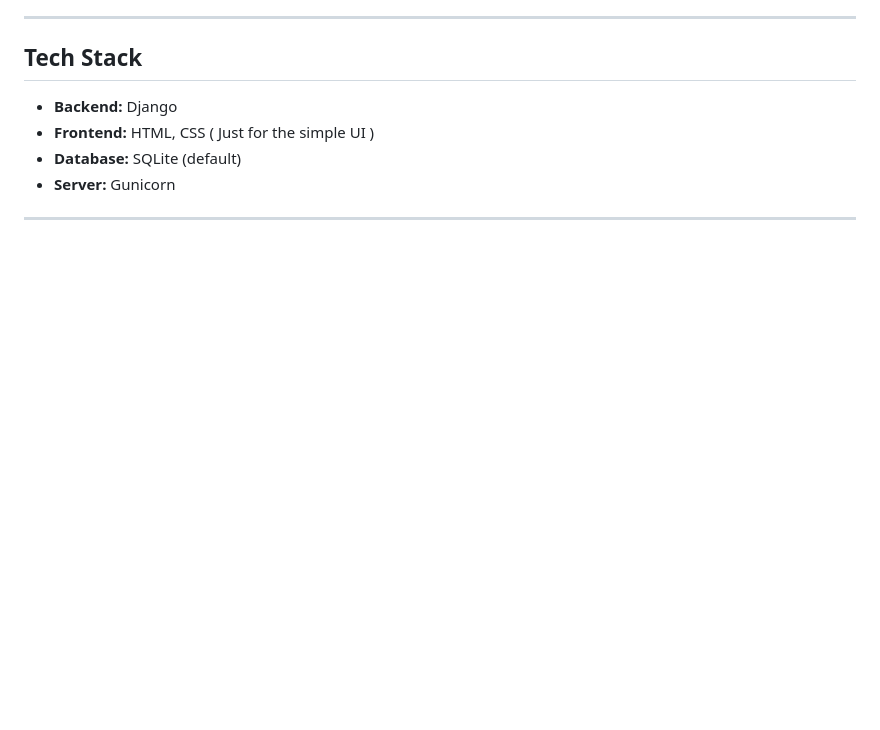
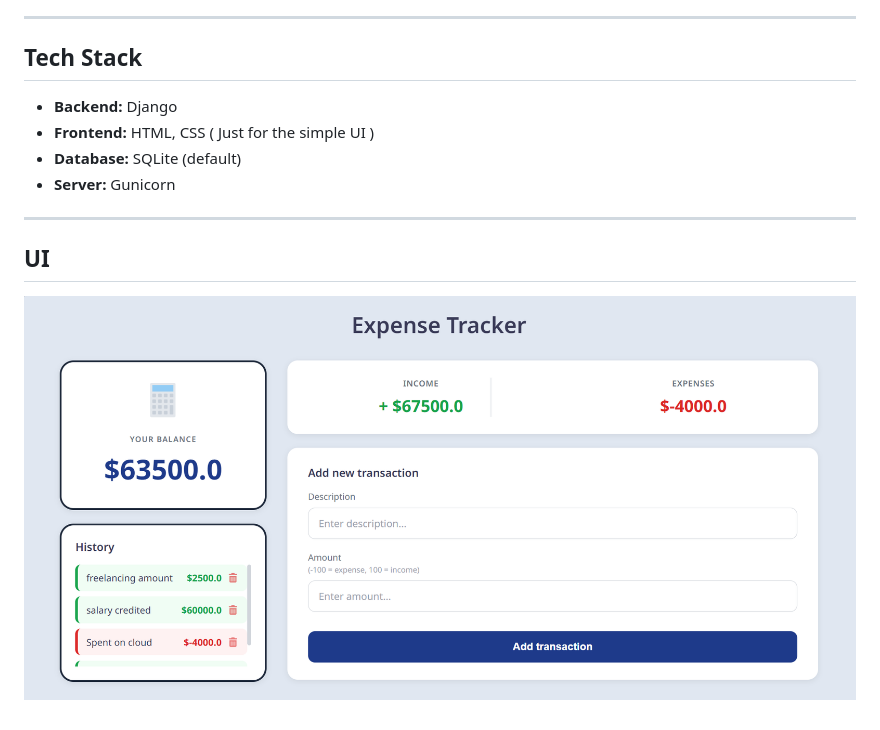
Before and after one commit to NikashLamsal/Expense-Tracker, a Markdown page: README.md, the part around the change. GitHub-like rendering; pictures changed too: UI-Assets/UI.png (added); blank space fills up the shorter version.

```diff
--- a/README.md
+++ b/README.md
@@ -24,3 +24,8 @@ This project is designed for learning **Django backend development**, CRUD opera
 - **Database:** SQLite (default)
 - **Server:** Gunicorn
 ---
+
+## UI
+
+
+![Expense Tracker Dashboard](UI-Assets/UI.png)
```
